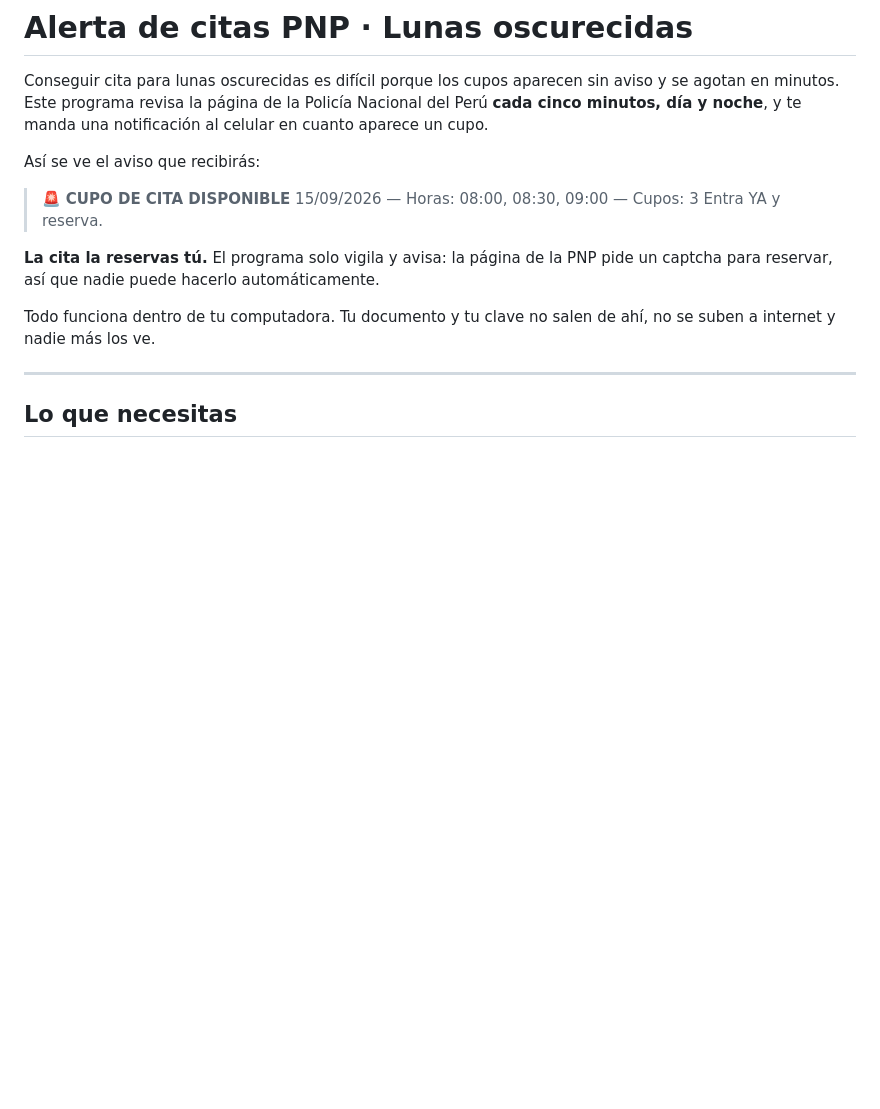
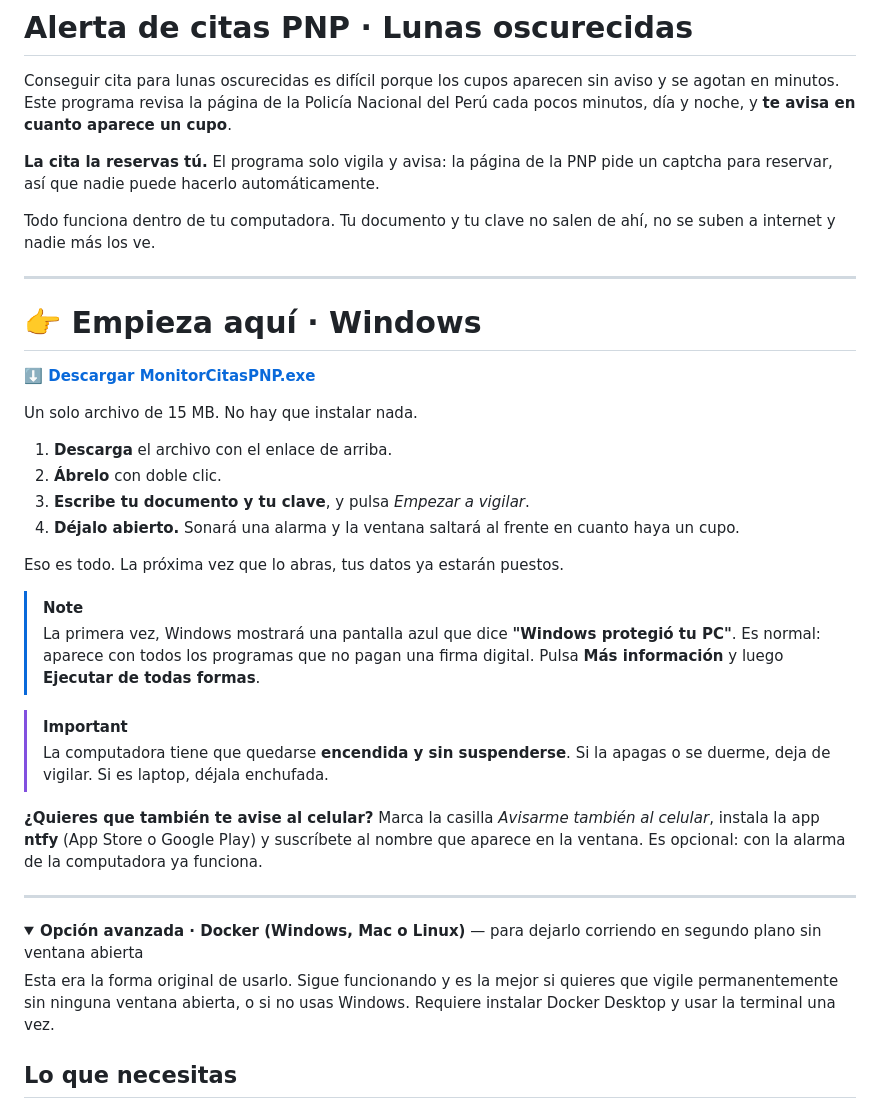
Before and after one commit to josecruzado/citas-pnp, a Markdown page: README.md, the part around one of its changes. Rendered like a GitHub page; folded sections open; blank space fills up the shorter version.

Commit message:
docs: el ejecutable de Windows pasa a ser el camino principal
Docker exigia instalar 2 GB, usar la terminal y crear un archivo oculto. Para
alguien no tecnico eso era la barrera real, no la falta de explicaciones. La
guia empieza ahora con el .exe (descargar, abrir, escribir documento y clave)
y el recorrido con Docker queda plegado como opcion avanzada.

Co-Authored-By: Claude Opus 5 <noreply@anthropic.com>

```diff
--- a/README.md
+++ b/README.md
@@ -2,14 +2,8 @@
 
 Conseguir cita para lunas oscurecidas es difícil porque los cupos aparecen sin
 aviso y se agotan en minutos. Este programa revisa la página de la Policía
-Nacional del Perú **cada cinco minutos, día y noche**, y te manda una
-notificación al celular en cuanto aparece un cupo.
-
-Así se ve el aviso que recibirás:
-
-> 🚨 **CUPO DE CITA DISPONIBLE**
-> 15/09/2026 — Horas: 08:00, 08:30, 09:00 — Cupos: 3
-> Entra YA y reserva.
+Nacional del Perú cada pocos minutos, día y noche, y **te avisa en cuanto
+aparece un cupo**.
 
 **La cita la reservas tú.** El programa solo vigila y avisa: la página de la PNP
 pide un captcha para reservar, así que nadie puede hacerlo automáticamente.
@@ -18,6 +12,44 @@ Todo funciona dentro de tu computadora. Tu documento y tu clave no salen de ahí
 no se suben a internet y nadie más los ve.
 
 ---
+
+# 👉 Empieza aquí · Windows
+
+**[⬇️ Descargar MonitorCitasPNP.exe](https://github.com/josecruzado/citas-pnp/releases/latest/download/MonitorCitasPNP.exe)**
+
+Un solo archivo de 15 MB. No hay que instalar nada.
+
+1. **Descarga** el archivo con el enlace de arriba.
+2. **Ábrelo** con doble clic.
+3. **Escribe tu documento y tu clave**, y pulsa *Empezar a vigilar*.
+4. **Déjalo abierto.** Sonará una alarma y la ventana saltará al frente en
+   cuanto haya un cupo.
+
+Eso es todo. La próxima vez que lo abras, tus datos ya estarán puestos.
+
+> [!NOTE]
+> La primera vez, Windows mostrará una pantalla azul que dice **"Windows
+> protegió tu PC"**. Es normal: aparece con todos los programas que no pagan
+> una firma digital. Pulsa **Más información** y luego **Ejecutar de todas
+> formas**.
+
+> [!IMPORTANT]
+> La computadora tiene que quedarse **encendida y sin suspenderse**. Si la
+> apagas o se duerme, deja de vigilar. Si es laptop, déjala enchufada.
+
+**¿Quieres que también te avise al celular?** Marca la casilla *Avisarme también
+al celular*, instala la app **ntfy** (App Store o Google Play) y suscríbete al
+nombre que aparece en la ventana. Es opcional: con la alarma de la computadora
+ya funciona.
+
+---
+
+<details>
+<summary><b>Opción avanzada · Docker (Windows, Mac o Linux)</b> — para dejarlo corriendo en segundo plano sin ventana abierta</summary>
+
+Esta era la forma original de usarlo. Sigue funcionando y es la mejor si
+quieres que vigile permanentemente sin ninguna ventana abierta, o si no usas
+Windows. Requiere instalar Docker Desktop y usar la terminal una vez.
 
 ## Lo que necesitas
 
```
Also changed, not shown: other parts of README.md (+2 -0 lines).
